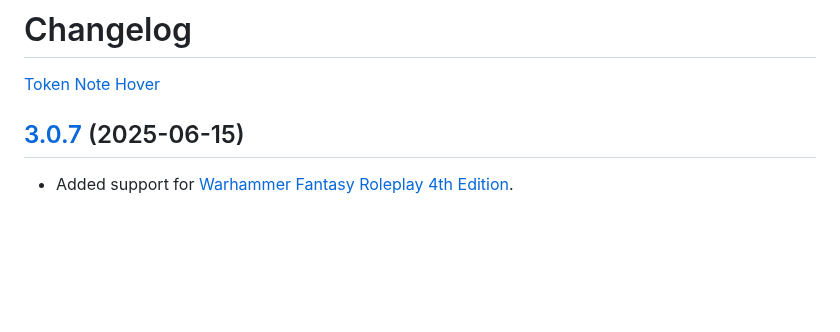
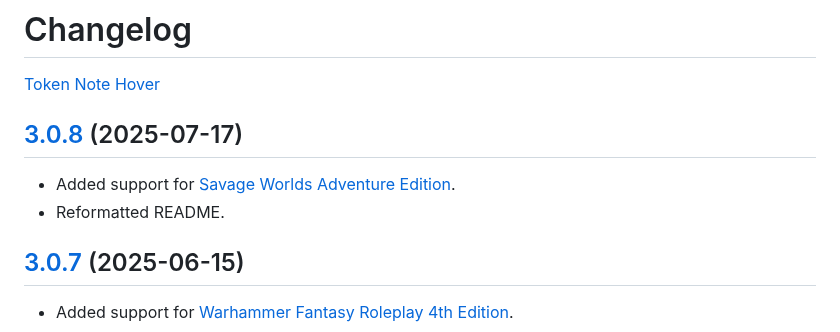
Before and after one commit to jendave/token-note-hover, a Markdown page: CHANGELOG.md, the part around the change. Drawn GitHub-style; blank space fills up the shorter version.

Commit message:
update changelog

```diff
--- a/CHANGELOG.md
+++ b/CHANGELOG.md
@@ -1,6 +1,11 @@
 # Changelog
 
 [Token Note Hover](https://foundryvtt.com/packages/token-note-hover)
+
+## [3.0.8](https://github.com/jendave/token-note-hover/commits/main) (2025-07-17)
+
+* Added support for [Savage Worlds Adventure Edition](https://foundryvtt.com/packages/swade).
+* Reformatted README.
 
 ## [3.0.7](https://github.com/jendave/token-note-hover/commits/main) (2025-06-15)
 
```
